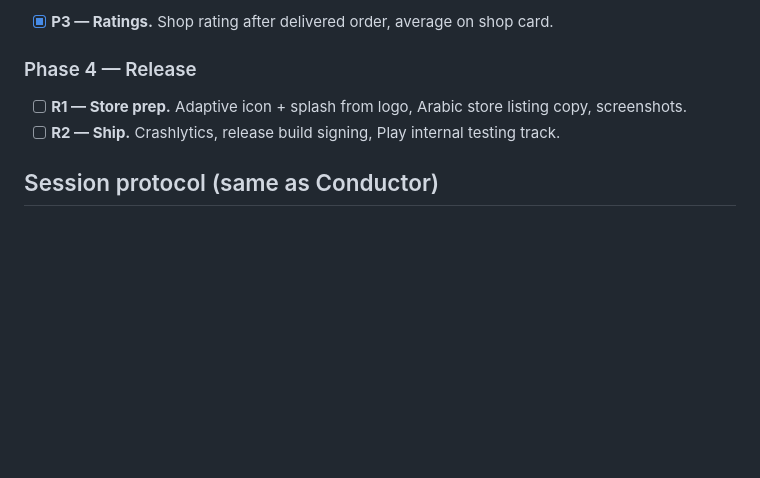
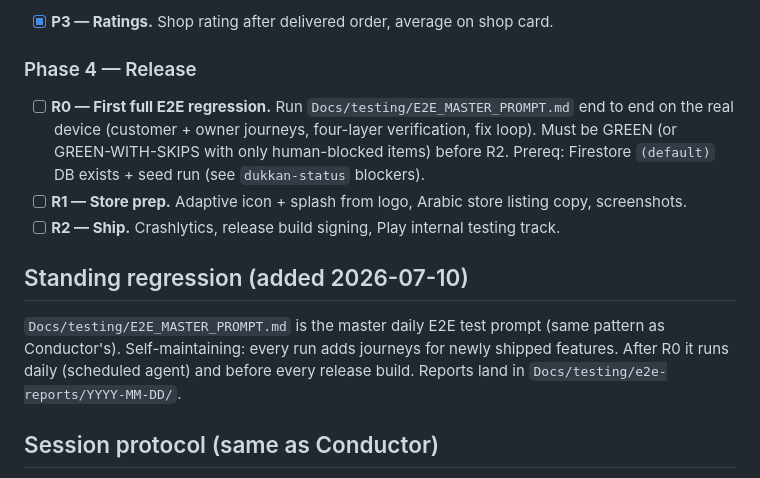
Before and after one commit to ahmedGaid/Dukkan, a Markdown page: Docs/plan/dukkan-roadmap.md, the part around the change. GitHub-like rendering; blank space fills up the shorter version.

```diff
--- a/Docs/plan/dukkan-roadmap.md
+++ b/Docs/plan/dukkan-roadmap.md
@@ -110,9 +110,20 @@ Status flow: `pending → accepted → preparing → outForDelivery → delivere
 - [x] **P3 — Ratings.** Shop rating after delivered order, average on shop card.
 
 ### Phase 4 — Release
+- [ ] **R0 — First full E2E regression.** Run `Docs/testing/E2E_MASTER_PROMPT.md` end to end on
+      the real device (customer + owner journeys, four-layer verification, fix loop). Must be
+      GREEN (or GREEN-WITH-SKIPS with only human-blocked items) before R2. Prereq: Firestore
+      `(default)` DB exists + seed run (see `dukkan-status` blockers).
 - [ ] **R1 — Store prep.** Adaptive icon + splash from logo, Arabic store listing copy,
       screenshots.
 - [ ] **R2 — Ship.** Crashlytics, release build signing, Play internal testing track.
+
+## Standing regression (added 2026-07-10)
+
+`Docs/testing/E2E_MASTER_PROMPT.md` is the master daily E2E test prompt (same pattern as
+Conductor's). Self-maintaining: every run adds journeys for newly shipped features. After R0 it
+runs daily (scheduled agent) and before every release build. Reports land in
+`Docs/testing/e2e-reports/YYYY-MM-DD/`.
 
 ## Session protocol (same as Conductor)
 
```
Also changed, not shown: Docs/testing/E2E_MASTER_PROMPT.md (added, +291 -0 lines).
